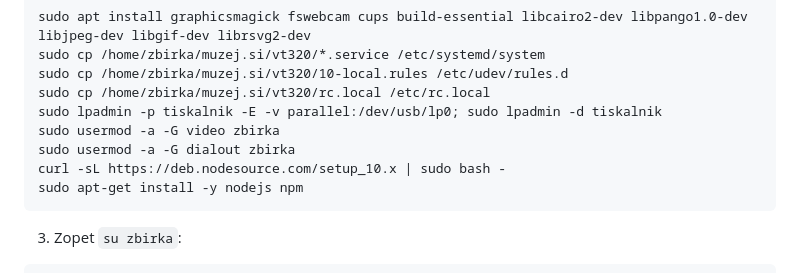
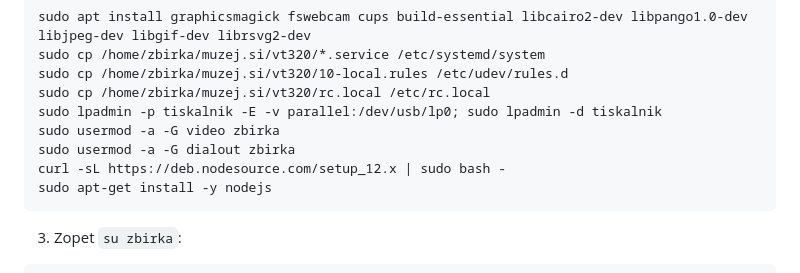
Before and after one commit to racunalniskimuzej/markovi-eksperimenti, a Markdown page: vt320/README.md, the part around the change. Drawn GitHub-style.

````diff
--- a/vt320/README.md
+++ b/vt320/README.md
@@ -27,8 +27,8 @@ sudo cp /home/zbirka/muzej.si/vt320/rc.local /etc/rc.local
 sudo lpadmin -p tiskalnik -E -v parallel:/dev/usb/lp0; sudo lpadmin -d tiskalnik
 sudo usermod -a -G video zbirka
 sudo usermod -a -G dialout zbirka
-curl -sL https://deb.nodesource.com/setup_10.x | sudo bash -
-sudo apt-get install -y nodejs npm
+curl -sL https://deb.nodesource.com/setup_12.x | sudo bash -
+sudo apt-get install -y nodejs
 ```
 
 3. Zopet ```su zbirka```:
````
